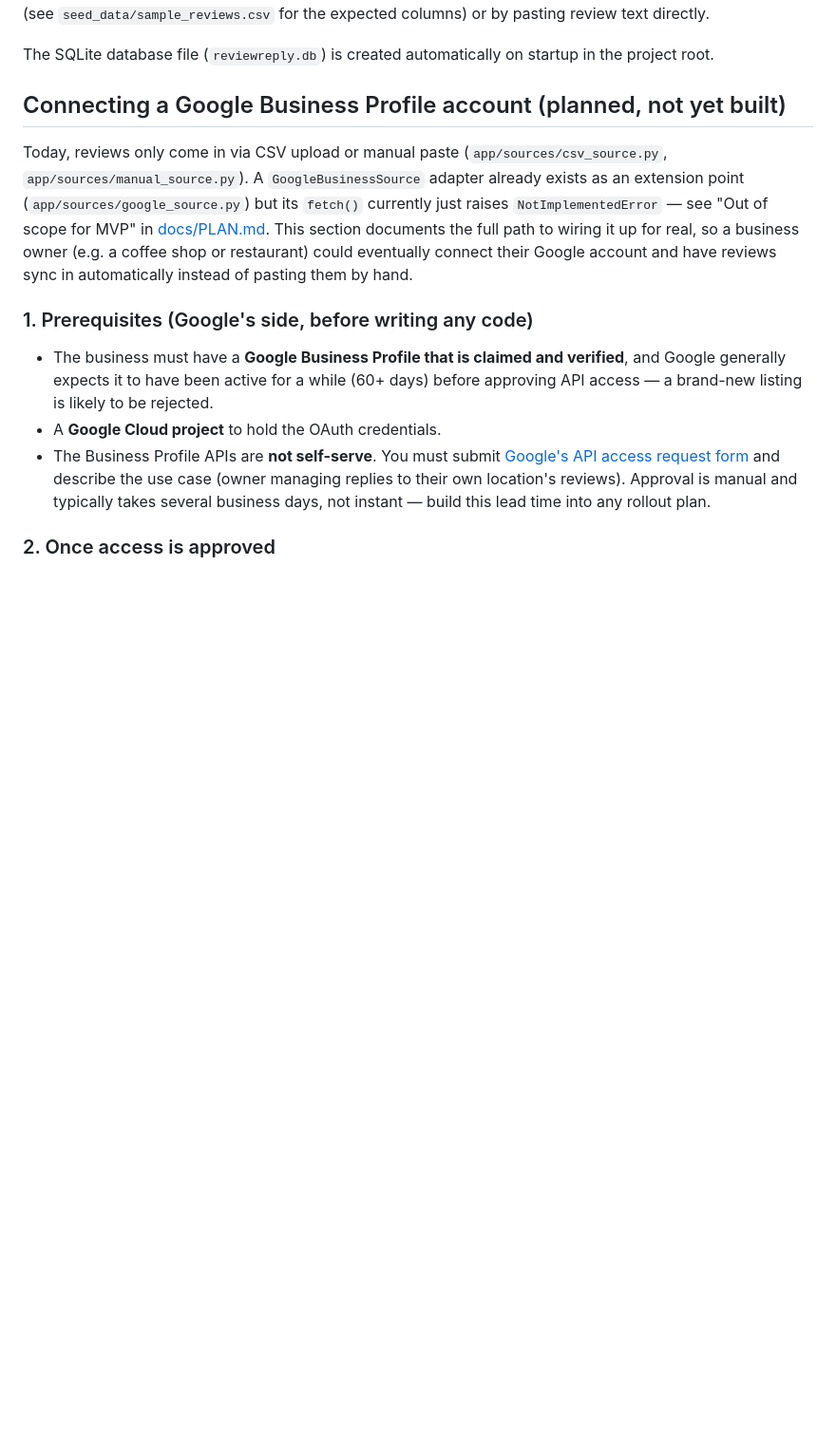
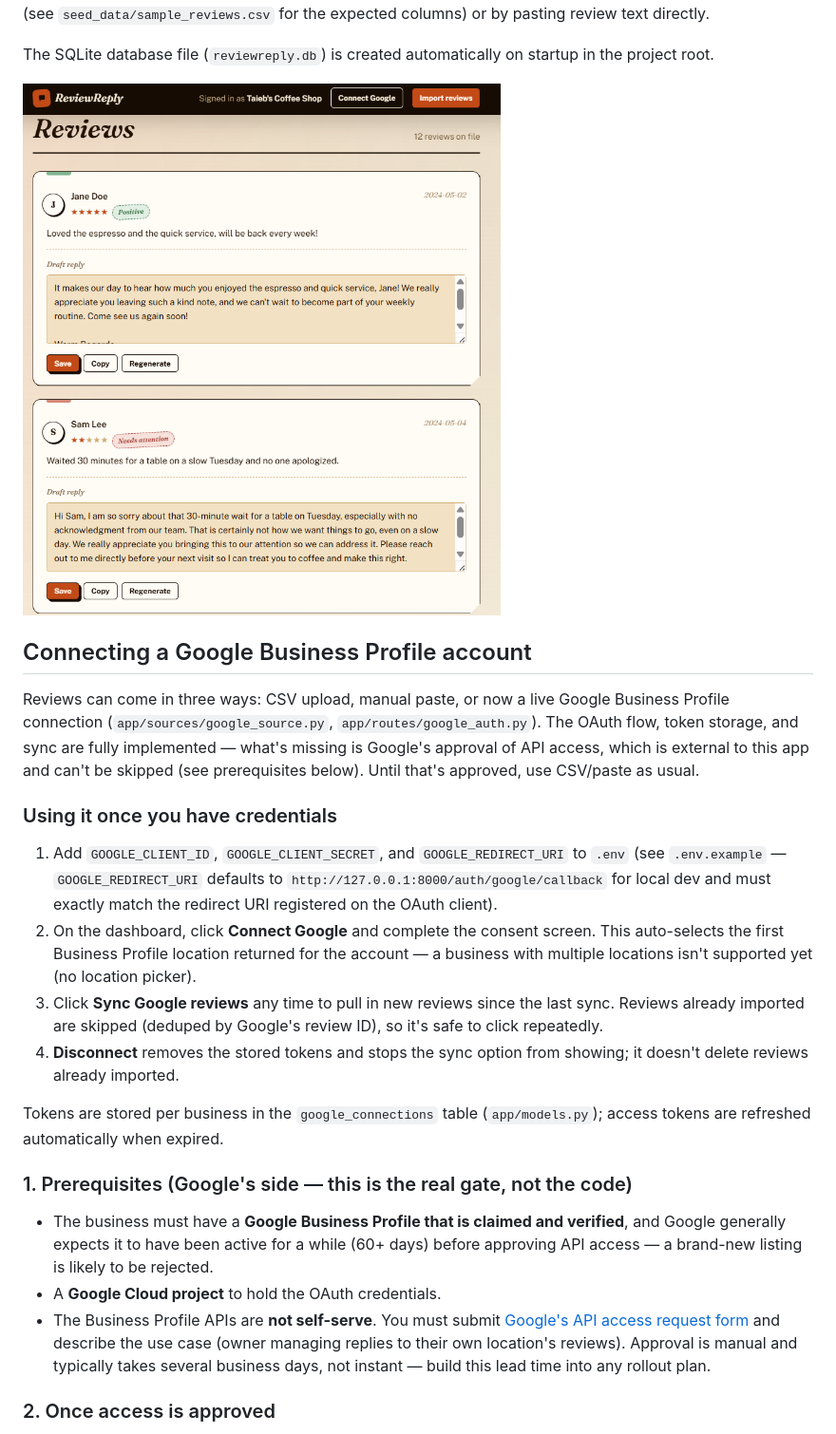
Before and after one commit to TaiebJL93/Google-review-reply, a Markdown page: README.md, the part around one of its changes. Shown at 95% size. Drawn GitHub-style; pictures changed too: docs/screenshots/dashboard.png (added); blank space fills up the shorter version.

Commit message:
Implement Google Business Profile integration with OAuth flow and review syncing

```diff
--- a/README.md
+++ b/README.md
@@ -34,19 +34,37 @@ pasting review text directly.
 The SQLite database file (`reviewreply.db`) is created automatically on
 startup in the project root.
 
-## Connecting a Google Business Profile account (planned, not yet built)
+![ReviewReply dashboard](docs/screenshots/dashboard.png)
 
-Today, reviews only come in via CSV upload or manual paste
-(`app/sources/csv_source.py`, `app/sources/manual_source.py`). A
-`GoogleBusinessSource` adapter already exists as an extension point
-(`app/sources/google_source.py`) but its `fetch()` currently just raises
-`NotImplementedError` — see "Out of scope for MVP" in
-[docs/PLAN.md](docs/PLAN.md). This section documents the full path to
-wiring it up for real, so a business owner (e.g. a coffee shop or
-restaurant) could eventually connect their Google account and have reviews
-sync in automatically instead of pasting them by hand.
+## Connecting a Google Business Profile account
 
-### 1. Prerequisites (Google's side, before writing any code)
+Reviews can come in three ways: CSV upload, manual paste, or now a live
+Google Business Profile connection (`app/sources/google_source.py`,
+`app/routes/google_auth.py`). The OAuth flow, token storage, and sync are
+fully implemented — what's missing is Google's approval of API access,
+which is external to this app and can't be skipped (see prerequisites
+below). Until that's approved, use CSV/paste as usual.
+
+### Using it once you have credentials
+
+1. Add `GOOGLE_CLIENT_ID`, `GOOGLE_CLIENT_SECRET`, and `GOOGLE_REDIRECT_URI`
+   to `.env` (see `.env.example` — `GOOGLE_REDIRECT_URI` defaults to
+   `http://127.0.0.1:8000/auth/google/callback` for local dev and must
+   exactly match the redirect URI registered on the OAuth client).
+2. On the dashboard, click **Connect Google** and complete the consent
+   screen. This auto-selects the first Business Profile location returned
+   for the account — a business with multiple locations isn't supported
+   yet (no location picker).
+3. Click **Sync Google reviews** any time to pull in new reviews since the
+   last sync. Reviews already imported are skipped (deduped by Google's
+   review ID), so it's safe to click repeatedly.
+4. **Disconnect** removes the stored tokens and stops the sync option from
+   showing; it doesn't delete reviews already imported.
+
+Tokens are stored per business in the `google_connections` table
+(`app/models.py`); access tokens are refreshed automatically when expired.
+
+### 1. Prerequisites (Google's side — this is the real gate, not the code)
 
 - The business must have a **Google Business Profile that is claimed and
   verified**, and Google generally expects it to have been active for a
```
Also changed, not shown: other parts of README.md (+18 -29 lines), 14 other files.
